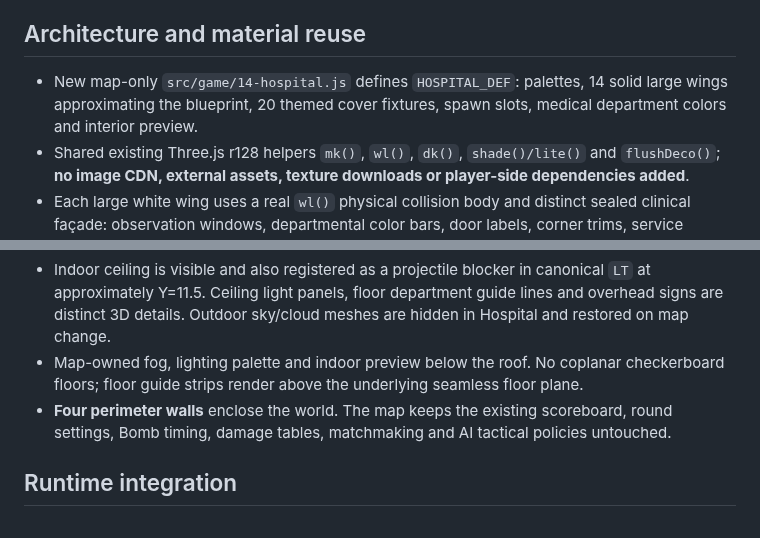
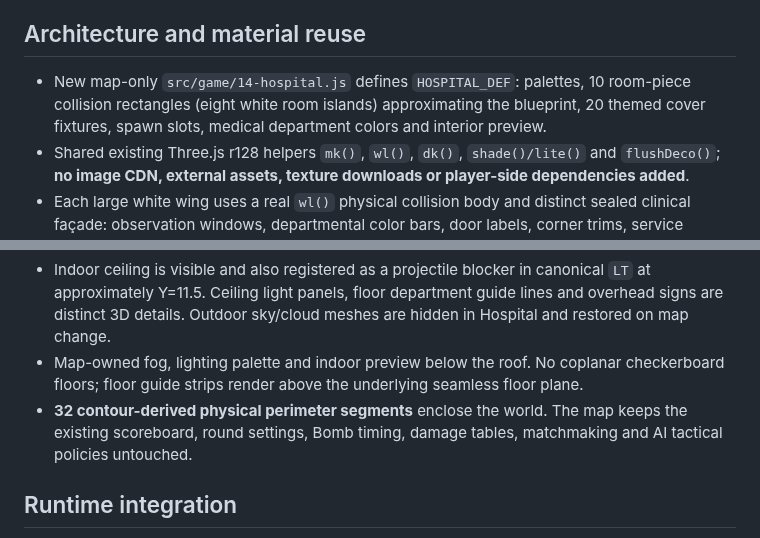
Before and after one commit to Heynode92/blockbudies, a Markdown page: docs/HOSPITAL_IMPLEMENTATION.md, 2 parts joined by grey strips. Drawn GitHub-style.

```diff
--- a/docs/HOSPITAL_IMPLEMENTATION.md
+++ b/docs/HOSPITAL_IMPLEMENTATION.md
@@ -21,13 +48,13 @@ Spawns use **five fixed collision-free candidates per team**, picked through exi
 
 ## Architecture and material reuse
 
-- New map-only `src/game/14-hospital.js` defines `HOSPITAL_DEF`: palettes, 14 solid large wings approximating the blueprint, 20 themed cover fixtures, spawn slots, medical department colors and interior preview.
+- New map-only `src/game/14-hospital.js` defines `HOSPITAL_DEF`: palettes, 10 room-piece collision rectangles (eight white room islands) approximating the blueprint, 20 themed cover fixtures, spawn slots, medical department colors and interior preview.
 - Shared existing Three.js r128 helpers `mk()`, `wl()`, `dk()`, `shade()/lite()` and `flushDeco()`; **no image CDN, external assets, texture downloads or player-side dependencies added**.
 - Each large white wing uses a real `wl()` physical collision body and distinct sealed clinical façade: observation windows, departmental color bars, door labels, corner trims, service conduits and continuous wall rails. The large white blocks are never falsely depicted as open doors.
 - Medical cover variety comes from **physical** nurse-station counters, triage/reception desks, hospital beds, stretchers, linen storage, medical consoles, an imaging-machine base, benches, utility racks and wheelchairs. Every cover body is registered in canonical `OB` for the player, shots and BOT A*; trim/glass/lights are visual details only.
 - Indoor ceiling is visible and also registered as a projectile blocker in canonical `LT` at approximately Y=11.5. Ceiling light panels, floor department guide lines and overhead signs are distinct 3D details. Outdoor sky/cloud meshes are hidden in Hospital and restored on map change.
 - Map-owned fog, lighting palette and indoor preview below the roof. No coplanar checkerboard floors; floor guide strips render above the underlying seamless floor plane.
-- **Four perimeter walls** enclose the world. The map keeps the existing scoreboard, round settings, Bomb timing, damage tables, matchmaking and AI tactical policies untouched.
+- **32 contour-derived physical perimeter segments** enclose the world. The map keeps the existing scoreboard, round settings, Bomb timing, damage tables, matchmaking and AI tactical policies untouched.
 
 ## Runtime integration
 
```
Also changed, not shown: other parts of docs/HOSPITAL_IMPLEMENTATION.md (+28 -1 lines).
